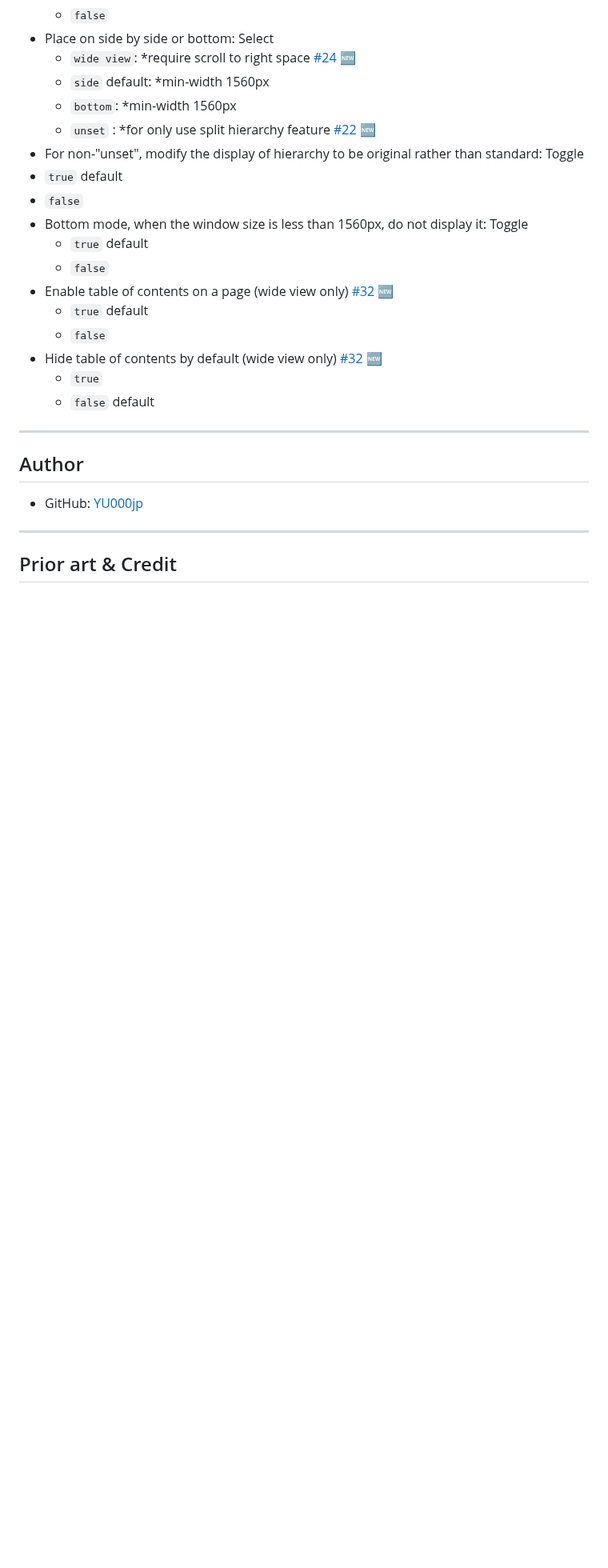
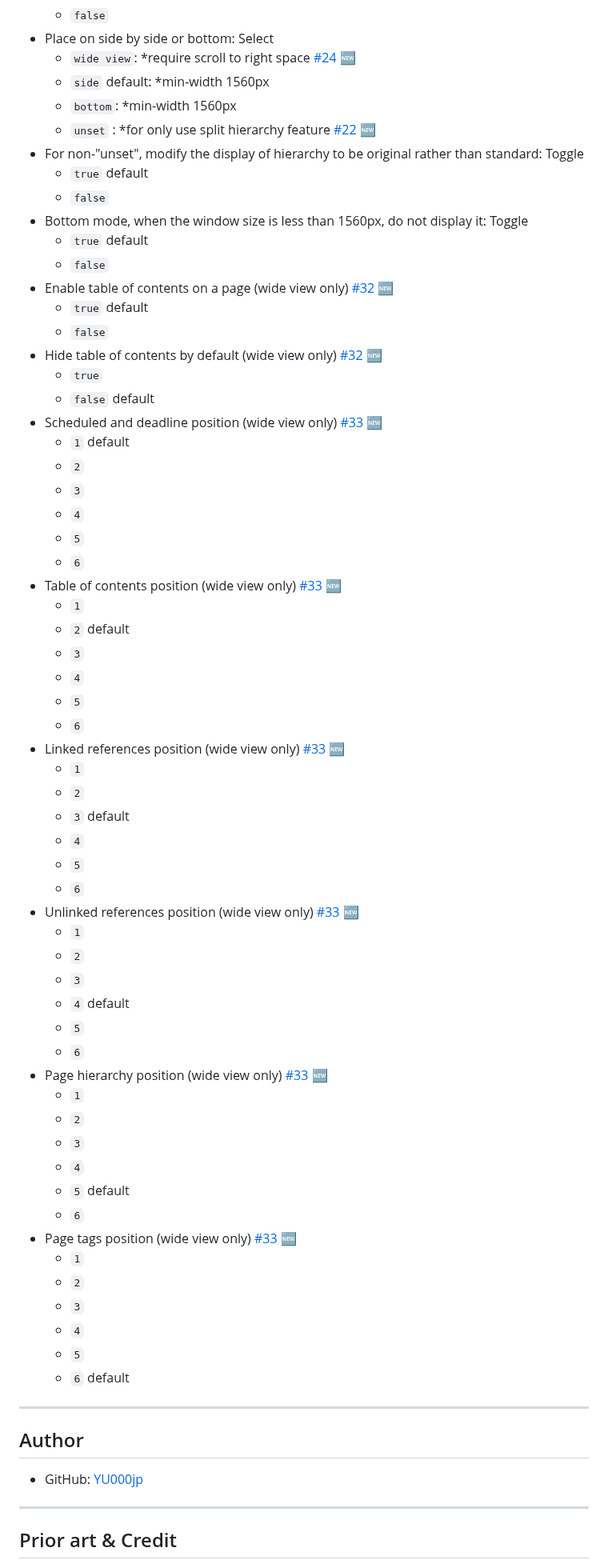
Before and after one commit to YU000jp/logseq-page-tags-and-hierarchy, a Markdown page: README.md, the part around the change. Shown at 80% size. GitHub-like rendering; blank space fills up the shorter version.

```diff
--- a/README.md
+++ b/README.md
@@ -87,7 +87,7 @@
   - `side` default: *min-width 1560px
   - `bottom`: *min-width 1560px
   - `unset` : *for only use split hierarchy feature [#22](https://github.com/YU000jp/logseq-page-tags-and-hierarchy/issues/22) 🆕
- - For non-"unset", modify the display of hierarchy to be original rather than standard: Toggle
+- For non-"unset", modify the display of hierarchy to be original rather than standard: Toggle
   - `true` default
   - `false`
 - Bottom mode, when the window size is less than 1560px, do not display it: Toggle
@@ -99,6 +99,48 @@
 - Hide table of contents by default (wide view only) [#32](https://github.com/YU000jp/logseq-page-tags-and-hierarchy/issues/32) 🆕
   - `true`
   - `false` default
+- Scheduled and deadline position (wide view only) [#33](https://github.com/YU000jp/logseq-page-tags-and-hierarchy/issues/33) 🆕
+  - `1` default
+  - `2`
+  - `3`
+  - `4`
+  - `5`
+  - `6`
+- Table of contents position (wide view only) [#33](https://github.com/YU000jp/logseq-page-tags-and-hierarchy/issues/33) 🆕
+  - `1`
+  - `2` default
+  - `3`
+  - `4`
+  - `5`
+  - `6`
+- Linked references position (wide view only) [#33](https://github.com/YU000jp/logseq-page-tags-and-hierarchy/issues/33) 🆕
+  - `1`
+  - `2`
+  - `3` default
+  - `4`
+  - `5`
+  - `6`
+- Unlinked references position (wide view only) [#33](https://github.com/YU000jp/logseq-page-tags-and-hierarchy/issues/33) 🆕
+  - `1`
+  - `2`
+  - `3`
+  - `4` default
+  - `5`
+  - `6`
+- Page hierarchy position (wide view only) [#33](https://github.com/YU000jp/logseq-page-tags-and-hierarchy/issues/33) 🆕
+  - `1`
+  - `2`
+  - `3`
+  - `4`
+  - `5` default
+  - `6`
+- Page tags position (wide view only) [#33](https://github.com/YU000jp/logseq-page-tags-and-hierarchy/issues/33) 🆕
+  - `1`
+  - `2`
+  - `3`
+  - `4`
+  - `5`
+  - `6` default
 
 ---
 
```
